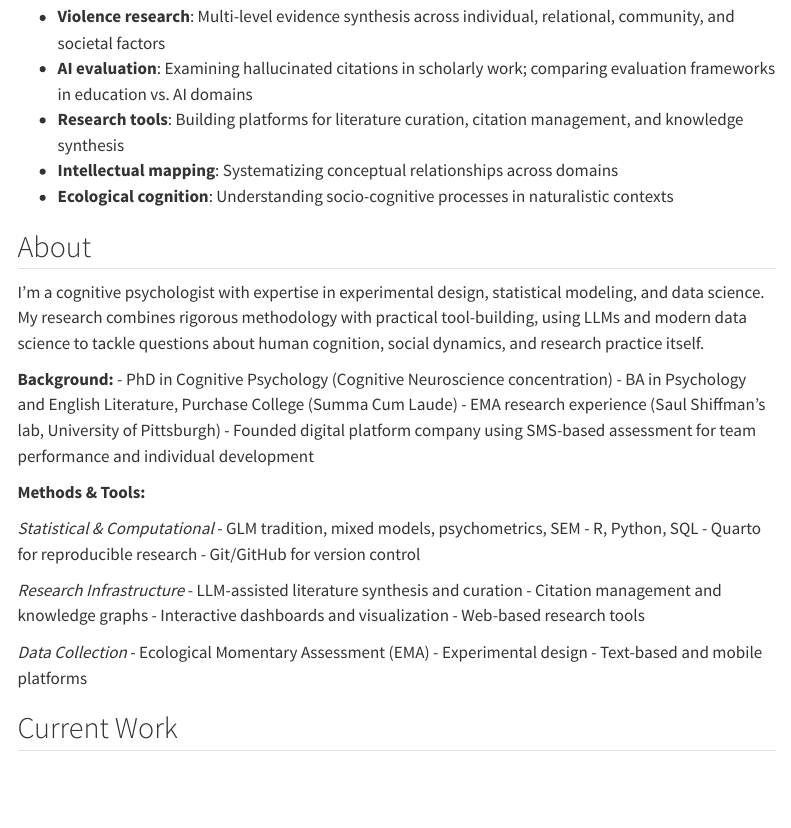
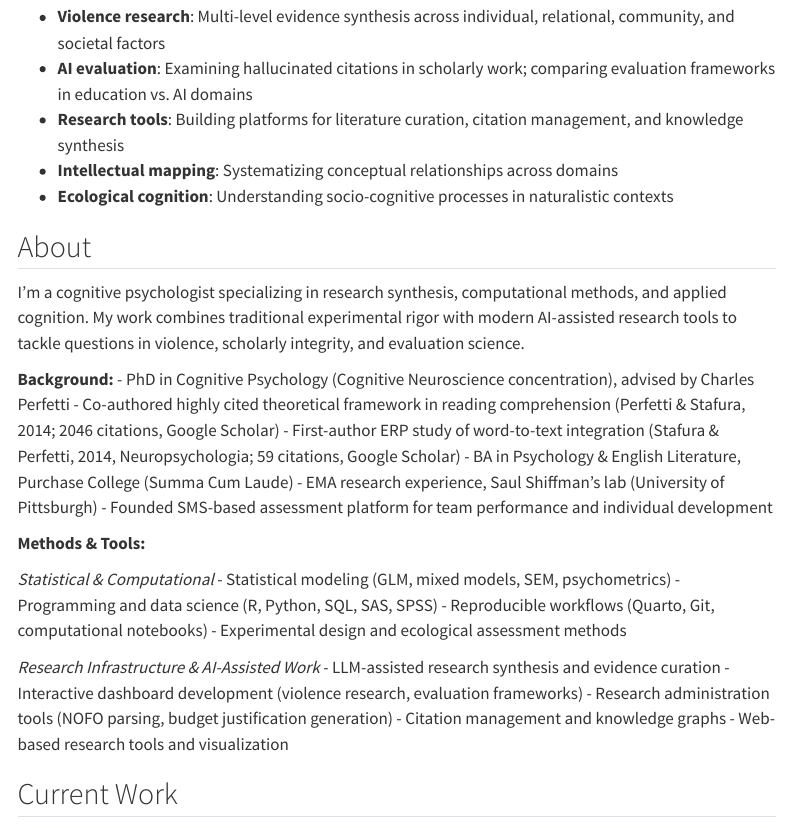
Before and after one commit to JZStafura-Lab/JZStafura-Lab.github.io, a Quarto document (index.qmd): the page in a window 1100 px wide, from 760 px down. Rendered offline with R 4.5, knitr and Pandoc in place of Quarto, with nearby package versions; menus at the side of the page are left out.

Commit message:
Update credentials: add Perfetti mentorship and key publications

```diff
--- a/index.qmd
+++ b/index.qmd
@@ -23,32 +23,30 @@ Current work explores cognitive and social processes through evidence synthesis,
 
 ## About
 
-I'm a cognitive psychologist with expertise in experimental design, statistical modeling, and data science. My research combines rigorous methodology with practical tool-building, using LLMs and modern data science to tackle questions about human cognition, social dynamics, and research practice itself.
+I'm a cognitive psychologist specializing in research synthesis, computational methods, and applied cognition. My work combines traditional experimental rigor with modern AI-assisted research tools to tackle questions in violence, scholarly integrity, and evaluation science.
 
 **Background:**
-- PhD in Cognitive Psychology (Cognitive Neuroscience concentration)
-- BA in Psychology and English Literature, Purchase College (Summa Cum Laude)
-- EMA research experience (Saul Shiffman's lab, University of Pittsburgh)
-- Founded digital platform company using SMS-based assessment for team performance and individual development
+- PhD in Cognitive Psychology (Cognitive Neuroscience concentration), advised by Charles Perfetti
+- Co-authored highly cited theoretical framework in reading comprehension (Perfetti & Stafura, 2014; 2046 citations, Google Scholar)
+- First-author ERP study of word-to-text integration (Stafura & Perfetti, 2014, Neuropsychologia; 59 citations, Google Scholar)
+- BA in Psychology & English Literature, Purchase College (Summa Cum Laude)
+- EMA research experience, Saul Shiffman's lab (University of Pittsburgh)
+- Founded SMS-based assessment platform for team performance and individual development
 
 **Methods & Tools:**
 
 *Statistical & Computational*
-- GLM tradition, mixed models, psychometrics, SEM
-- R, Python, SQL
-- Quarto for reproducible research
-- Git/GitHub for version control
+- Statistical modeling (GLM, mixed models, SEM, psychometrics)
+- Programming and data science (R, Python, SQL, SAS, SPSS)
+- Reproducible workflows (Quarto, Git, computational notebooks)
+- Experimental design and ecological assessment methods
 
-*Research Infrastructure*
-- LLM-assisted literature synthesis and curation
+*Research Infrastructure & AI-Assisted Work*
+- LLM-assisted research synthesis and evidence curation
+- Interactive dashboard development (violence research, evaluation frameworks)
+- Research administration tools (NOFO parsing, budget justification generation)
 - Citation management and knowledge graphs
-- Interactive dashboards and visualization
-- Web-based research tools
-
-*Data Collection*
-- Ecological Momentary Assessment (EMA)
-- Experimental design
-- Text-based and mobile platforms
+- Web-based research tools and visualization
 
 ## Current Work
 
```
Also changed, not shown: about.qmd (+4 -2 lines), docs/search.json, 2 other files.
